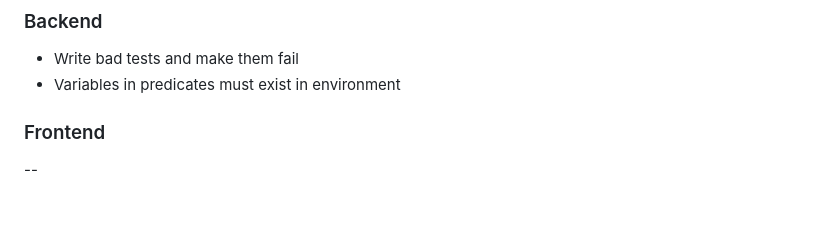
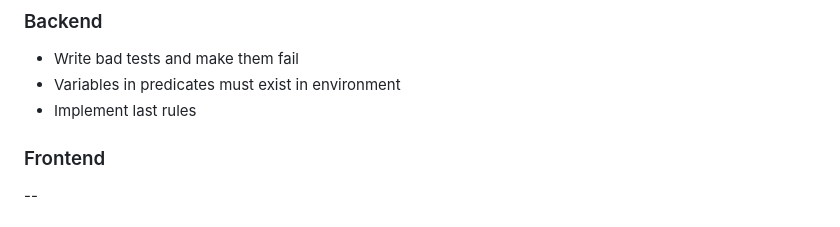
Before and after one commit to lambducas/folke, a Markdown page: README.md, the part around the change. Rendered like a GitHub page.

```diff
--- a/README.md
+++ b/README.md
@@ -3,6 +3,7 @@
 ### Backend
 - Write bad tests and make them fail
 - Variables in predicates must exist in environment
+- Implement last rules
 ### Frontend
 --
 ### Other
```
